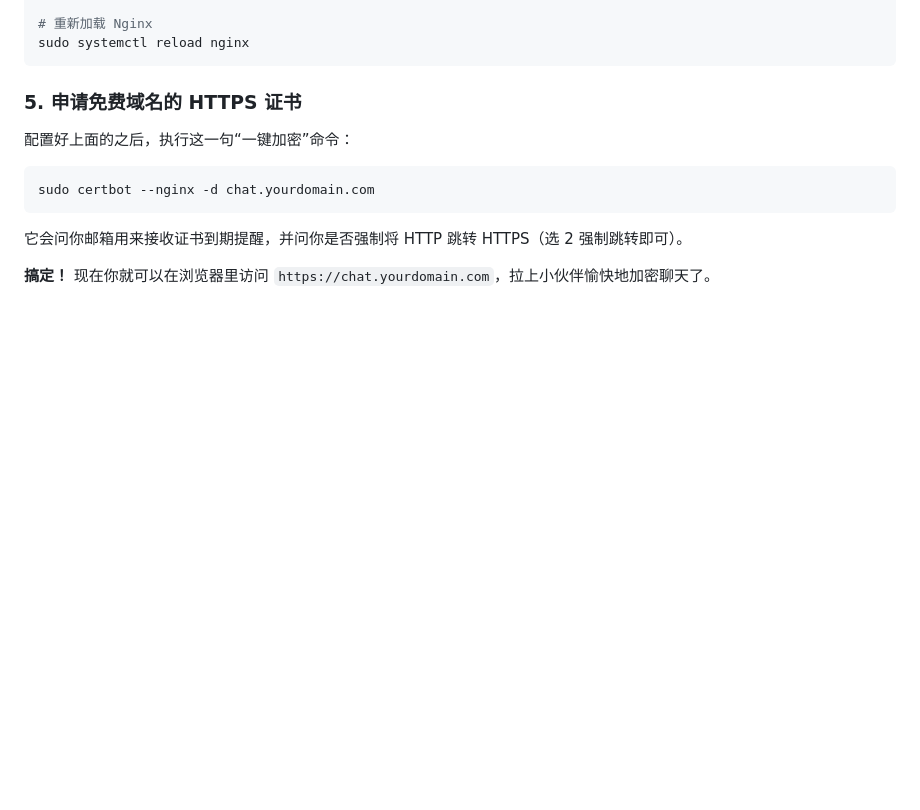
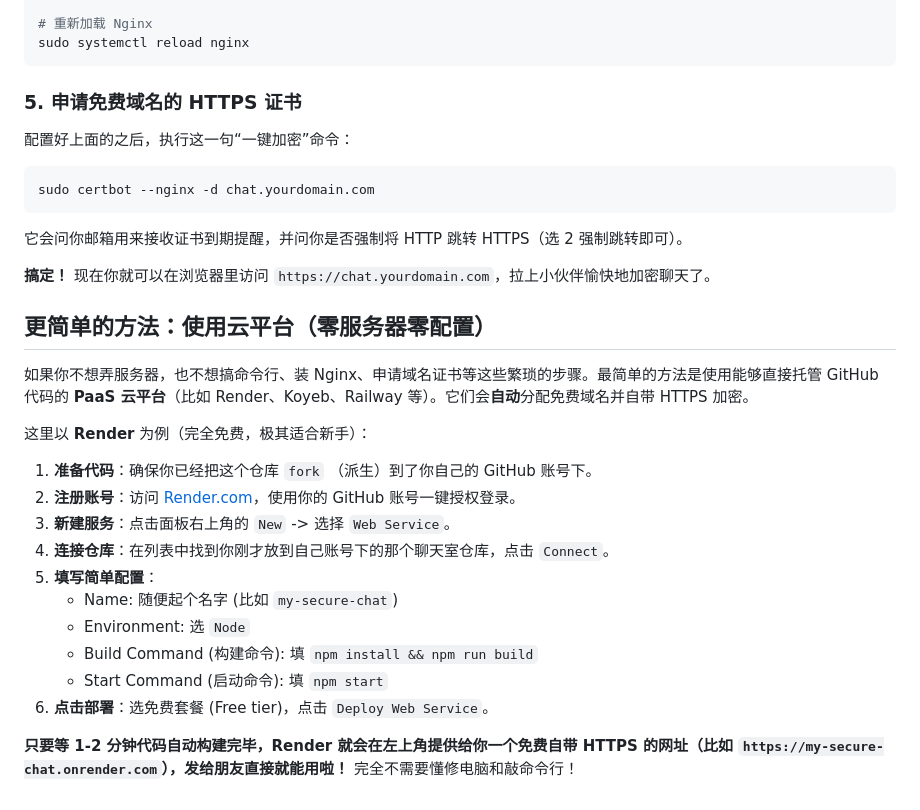
Before and after one commit to koajsj/onlieencryptedmsgweb, a Markdown page: README.md, the part around the change. Rendered like a GitHub page; blank space fills up the shorter version.

Commit message:
docs: add simpler PaaS deployment method using Render

```diff
--- a/README.md
+++ b/README.md
@@ -134,3 +134,22 @@ sudo certbot --nginx -d chat.yourdomain.com
 它会问你邮箱用来接收证书到期提醒，并问你是否强制将 HTTP 跳转 HTTPS（选 2 强制跳转即可）。
 
 **搞定！** 现在你就可以在浏览器里访问 `https://chat.yourdomain.com`，拉上小伙伴愉快地加密聊天了。
+
+## 更简单的方法：使用云平台（零服务器零配置）
+
+如果你不想弄服务器，也不想搞命令行、装 Nginx、申请域名证书等这些繁琐的步骤。最简单的方法是使用能够直接托管 GitHub 代码的 **PaaS 云平台**（比如 Render、Koyeb、Railway 等）。它们会**自动**分配免费域名并自带 HTTPS 加密。
+
+这里以 **Render** 为例（完全免费，极其适合新手）：
+
+1. **准备代码**：确保你已经把这个仓库 `fork` （派生）到了你自己的 GitHub 账号下。
+2. **注册账号**：访问 [Render.com](https://render.com/)，使用你的 GitHub 账号一键授权登录。
+3. **新建服务**：点击面板右上角的 `New` -> 选择 `Web Service`。
+4. **连接仓库**：在列表中找到你刚才放到自己账号下的那个聊天室仓库，点击 `Connect`。
+5. **填写简单配置**：
+   - Name: 随便起个名字 (比如 `my-secure-chat`)
+   - Environment: 选 `Node`
+   - Build Command (构建命令): 填 `npm install && npm run build`
+   - Start Command (启动命令): 填 `npm start`
+6. **点击部署**：选免费套餐 (Free tier)，点击 `Deploy Web Service`。
+
+**只要等 1-2 分钟代码自动构建完毕，Render 就会在左上角提供给你一个免费自带 HTTPS 的网址（比如 `https://my-secure-chat.onrender.com`），发给朋友直接就能用啦！** 完全不需要懂修电脑和敲命令行！
```
